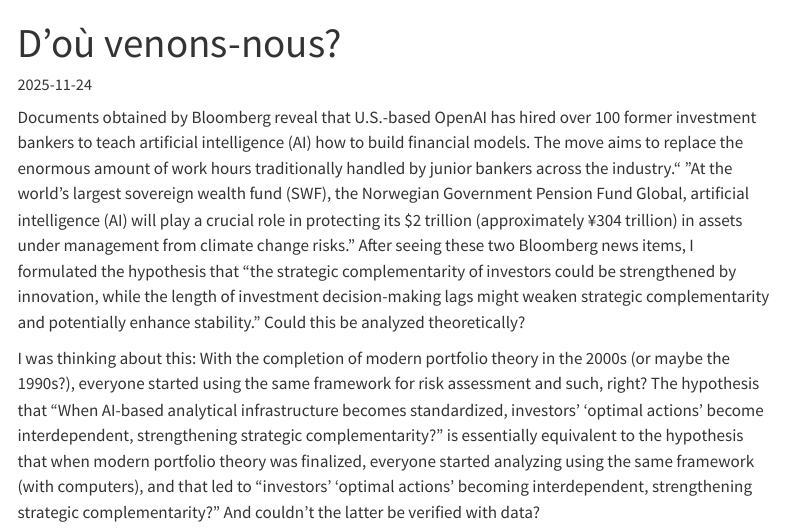
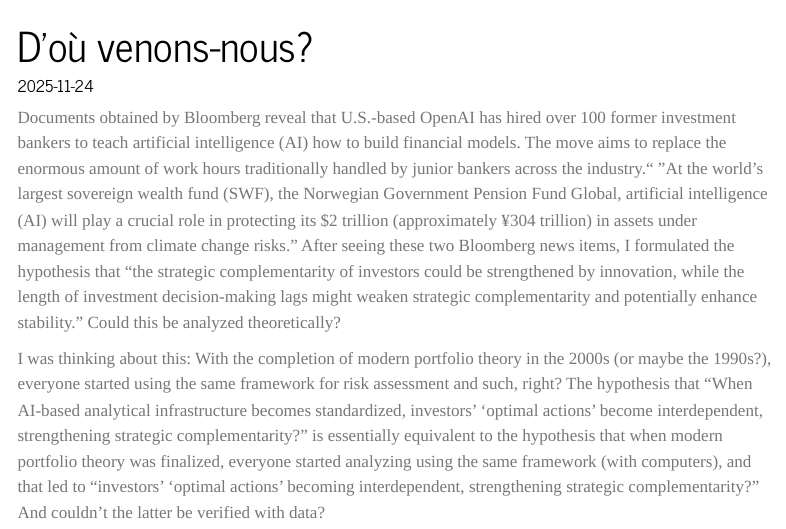
Before and after one commit to Hirotaka-Fukui-Pitti-King/Frigid-Frog, a Quarto document (AIfinance/posts/first-post.qmd): the page in a window 1100 px wide, from its top. Rendered offline with R 4.5, knitr and Pandoc in place of Quarto, with nearby package versions; menus at the side of the page are left out.

Commit message:
Update Quarto configuration, post metadata, and .gitignore for project structure

```diff
--- a/AIfinance/_quarto.yml
+++ b/AIfinance/_quarto.yml
@@ -1,5 +1,6 @@
 project:
   type: website
+  output-dir: docs
 
 website:
   title: "Frigid-Frog: Technology and Finance"
@@ -8,20 +9,20 @@ website:
       - text: Posts
         href: posts/
       - text: About
-        href: about.html
+        href: about.qmd
       - icon: github
         href: https://github.com/Hirotaka-Fukui-Pitti-King/Frigid-Frog
   page-footer:
-    center: "© 2025 Hirotaka Fukui"
+    center: "© 2025 Frigid-Frog Research Group"
 
 format:
   html:
     theme:
-      light: cosmo
-      dark: vapor
+      - journal
     toc: true
     number-sections: true
     code-copy: true
     code-tools:
       source: true
       toggle: true
+    smooth-scroll: true
--- /dev/null
+++ b/AIfinance/posts/_metadata.yml
@@ -0,0 +1,5 @@
+listing:
+  contents: posts
+  sort: "date desc"
+  type: default
+  categories: true
--- a/AIfinance/posts/first-post.qmd
+++ b/AIfinance/posts/first-post.qmd
@@ -2,7 +2,7 @@
 title: "D'où venons-nous?"
 description: "Our starting point"
 date: 2025-11-24
-categories: ["stand"]
+categories: ["intro"]
 ---
 
 Documents obtained by Bloomberg reveal that U.S.-based OpenAI has hired over 100 former investment bankers to teach artificial intelligence (AI) how to build financial models. The move aims to replace the enormous amount of work hours traditionally handled by junior bankers across the industry.“ ”At the world's largest sovereign wealth fund (SWF), the Norwegian Government Pension Fund Global, artificial intelligence (AI) will play a crucial role in protecting its $2 trillion (approximately ¥304 trillion) in assets under management from climate change risks." After seeing these two Bloomberg news items, I formulated the hypothesis that “the strategic complementarity of investors could be strengthened by innovation, while the length of investment decision-making lags might weaken strategic complementarity and potentially enhance stability.” Could this be analyzed theoretically?
```
Also changed, not shown: 1 other file.
